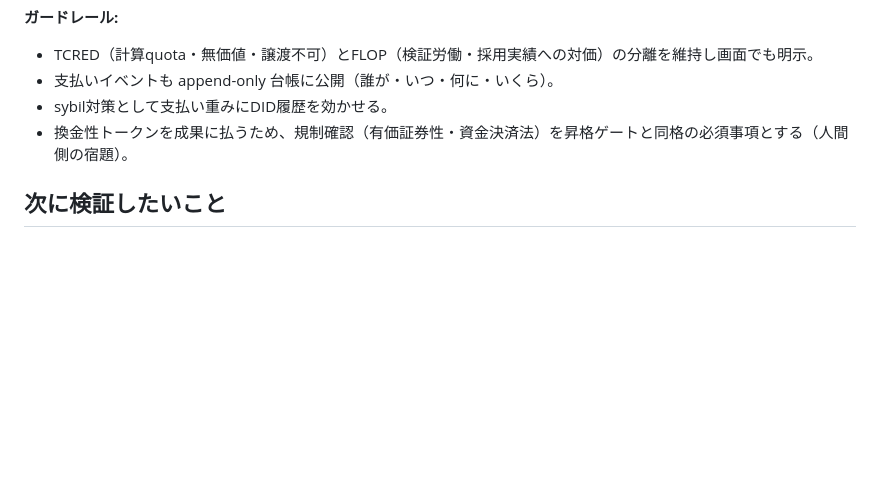
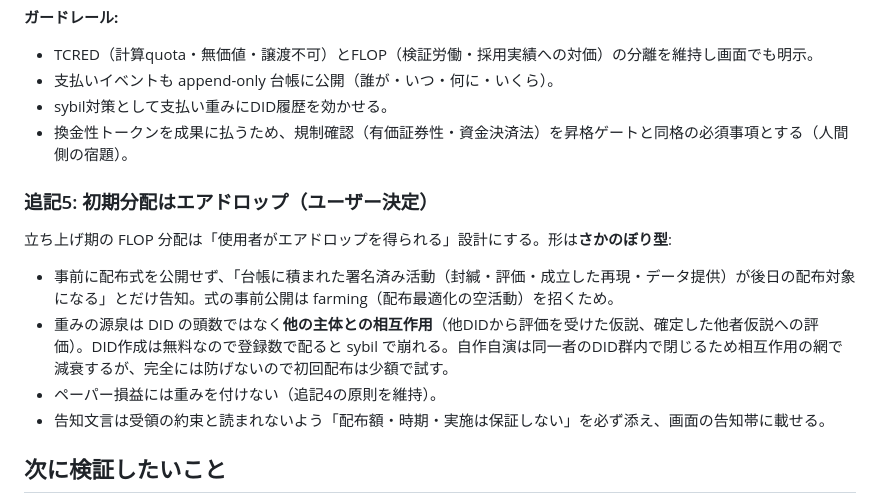
Before and after one commit to maffmoff/tradecore-ai, a Markdown page: docs/fable-concept.md, the part around the change. Rendered like a GitHub page; blank space fills up the shorter version.

Commit message:
docs: initial FLOP distribution via retroactive airdrop weighted by cross-DID interaction
Co-Authored-By: Claude Fable 5 <noreply@anthropic.com>

```diff
--- a/docs/fable-concept.md
+++ b/docs/fable-concept.md
@@ -172,6 +172,15 @@ briefは「一般的な暗号資産サービスや証券アプリに似せない
 - sybil対策として支払い重みにDID履歴を効かせる。
 - 換金性トークンを成果に払うため、規制確認（有価証券性・資金決済法）を昇格ゲートと同格の必須事項とする（人間側の宿題）。
 
+### 追記5: 初期分配はエアドロップ（ユーザー決定）
+
+立ち上げ期の FLOP 分配は「使用者がエアドロップを得られる」設計にする。形は**さかのぼり型**:
+
+- 事前に配布式を公開せず、「台帳に積まれた署名済み活動（封緘・評価・成立した再現・データ提供）が後日の配布対象になる」とだけ告知。式の事前公開は farming（配布最適化の空活動）を招くため。
+- 重みの源泉は DID の頭数ではなく**他の主体との相互作用**（他DIDから評価を受けた仮説、確定した他者仮説への評価）。DID作成は無料なので登録数で配ると sybil で崩れる。自作自演は同一者のDID群内で閉じるため相互作用の網で減衰するが、完全には防げないので初回配布は少額で試す。
+- ペーパー損益には重みを付けない（追記4の原則を維持）。
+- 告知文言は受領の約束と読まれないよう「配布額・時期・実施は保証しない」を必ず添え、画面の告知帯に載せる。
+
 ## 次に検証したいこと
 
 - 部屋の数が20〜50に増えたとき、実験室一覧の「息をしている」感が保てるか（並び順・フィルタの設計が要る）。
```
